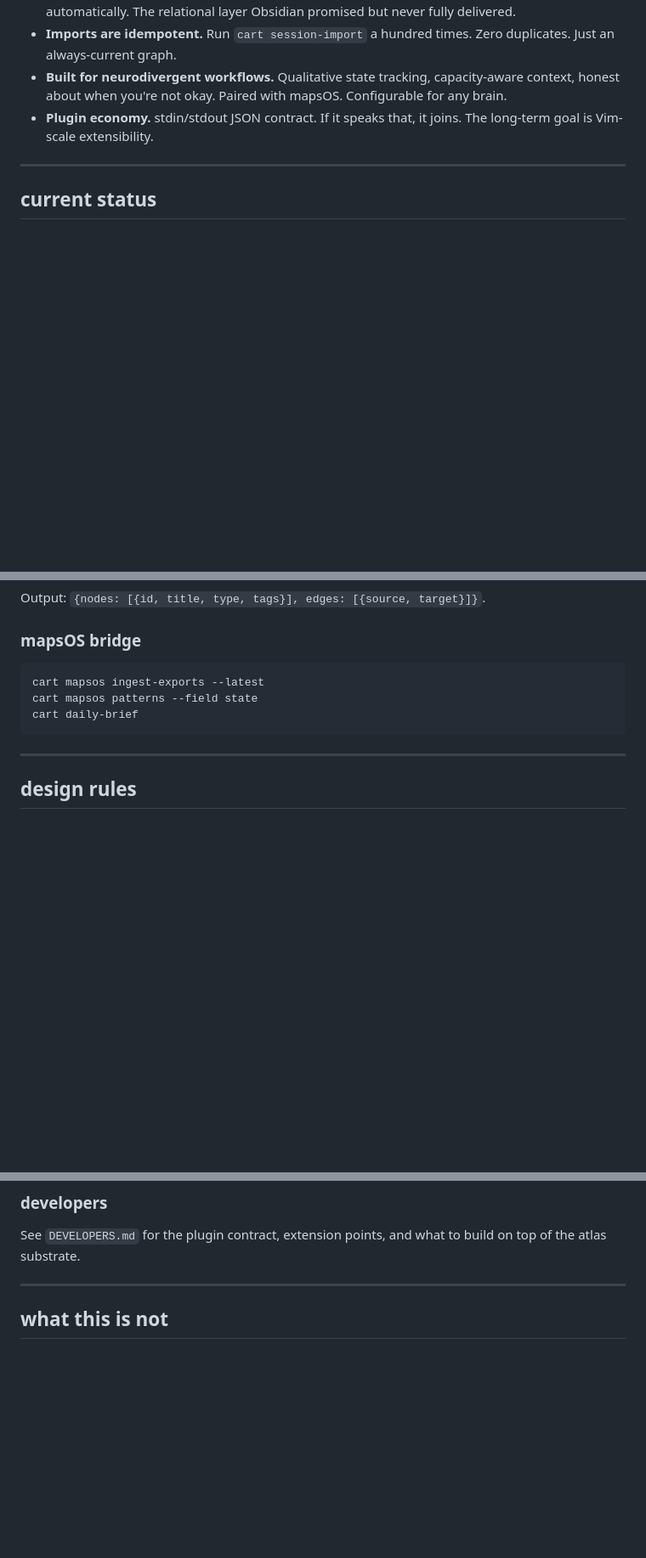
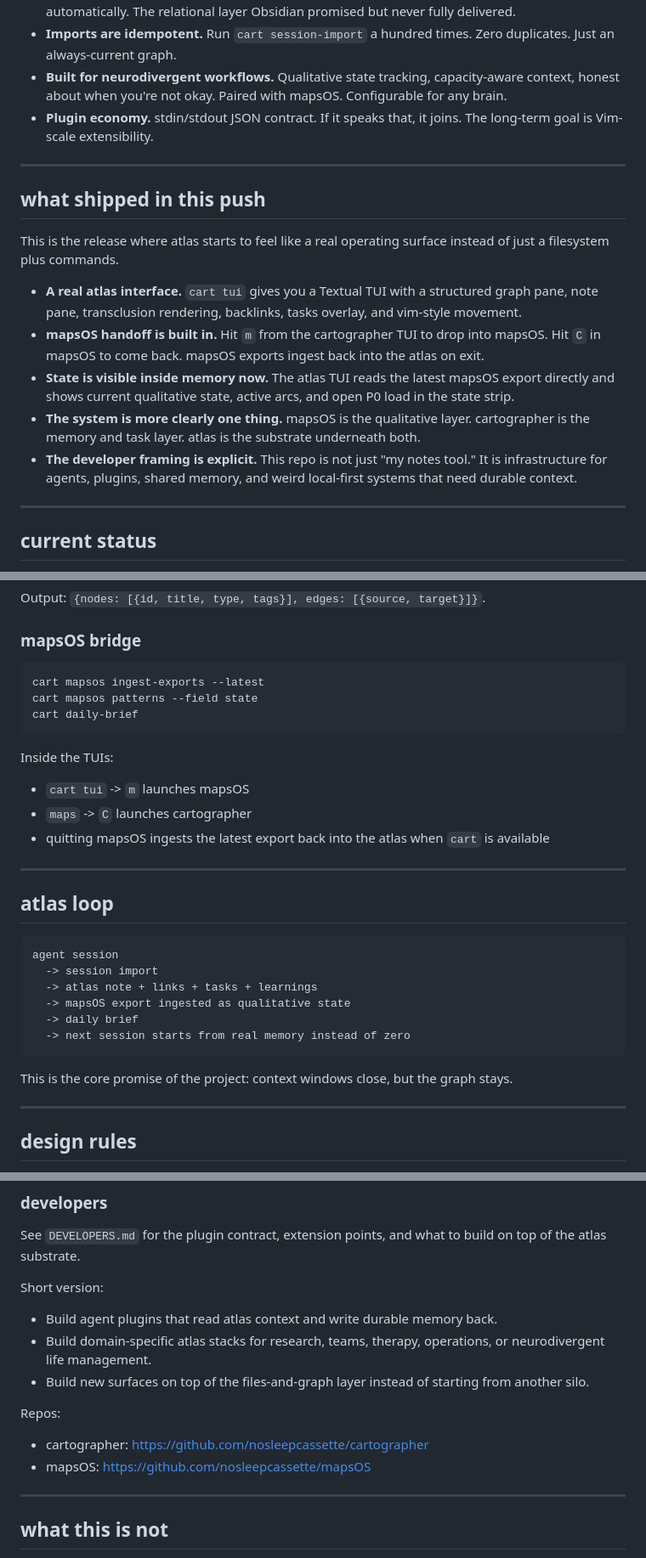
Before and after one commit to nosleepcassette/cartographer, a Markdown page: README.md, 3 parts joined by grey strips. Shown at 85% size. GitHub-like rendering; blank space fills up the shorter version.

Commit message:
docs: deepen atlas positioning and release framing

````diff
--- a/README.md
+++ b/README.md
@@ -31,6 +31,18 @@ cartographer assumes both exist and treats them as first-class:
 - **Imports are idempotent.** Run `cart session-import` a hundred times. Zero duplicates. Just an always-current graph.
 - **Built for neurodivergent workflows.** Qualitative state tracking, capacity-aware context, honest about when you're not okay. Paired with mapsOS. Configurable for any brain.
 - **Plugin economy.** stdin/stdout JSON contract. If it speaks that, it joins. The long-term goal is Vim-scale extensibility.
+
+---
+
+## what shipped in this push
+
+This is the release where atlas starts to feel like a real operating surface instead of just a filesystem plus commands.
+
+- **A real atlas interface.** `cart tui` gives you a Textual TUI with a structured graph pane, note pane, transclusion rendering, backlinks, tasks overlay, and vim-style movement.
+- **mapsOS handoff is built in.** Hit `m` from the cartographer TUI to drop into mapsOS. Hit `C` in mapsOS to come back. mapsOS exports ingest back into the atlas on exit.
+- **State is visible inside memory now.** The atlas TUI reads the latest mapsOS export directly and shows current qualitative state, active arcs, and open P0 load in the state strip.
+- **The system is more clearly one thing.** mapsOS is the qualitative layer. cartographer is the memory and task layer. atlas is the substrate underneath both.
+- **The developer framing is explicit.** This repo is not just "my notes tool." It is infrastructure for agents, plugins, shared memory, and weird local-first systems that need durable context.
 
 ---
 
@@ -194,6 +206,27 @@ cart mapsos patterns --field state
 cart daily-brief
 ```
 
+Inside the TUIs:
+
+- `cart tui` -> `m` launches mapsOS
+- `maps` -> `C` launches cartographer
+- quitting mapsOS ingests the latest export back into the atlas when `cart` is available
+
+---
+
+## atlas loop
+
+```text
+agent session
+  -> session import
+  -> atlas note + links + tasks + learnings
+  -> mapsOS export ingested as qualitative state
+  -> daily brief
+  -> next session starts from real memory instead of zero
+```
+
+This is the core promise of the project: context windows close, but the graph stays.
+
 ---
 
 ## design rules
@@ -291,6 +324,17 @@ cartographer uses Markdown plus HTML comment block markers. Point Obsidian at `~
 
 See `DEVELOPERS.md` for the plugin contract, extension points, and what to build on top of the atlas substrate.
 
+Short version:
+
+- Build agent plugins that read atlas context and write durable memory back.
+- Build domain-specific atlas stacks for research, teams, therapy, operations, or neurodivergent life management.
+- Build new surfaces on top of the files-and-graph layer instead of starting from another silo.
+
+Repos:
+
+- cartographer: <https://github.com/nosleepcassette/cartographer>
+- mapsOS: <https://github.com/nosleepcassette/mapsOS>
+
 ---
 
 ## what this is not
````
